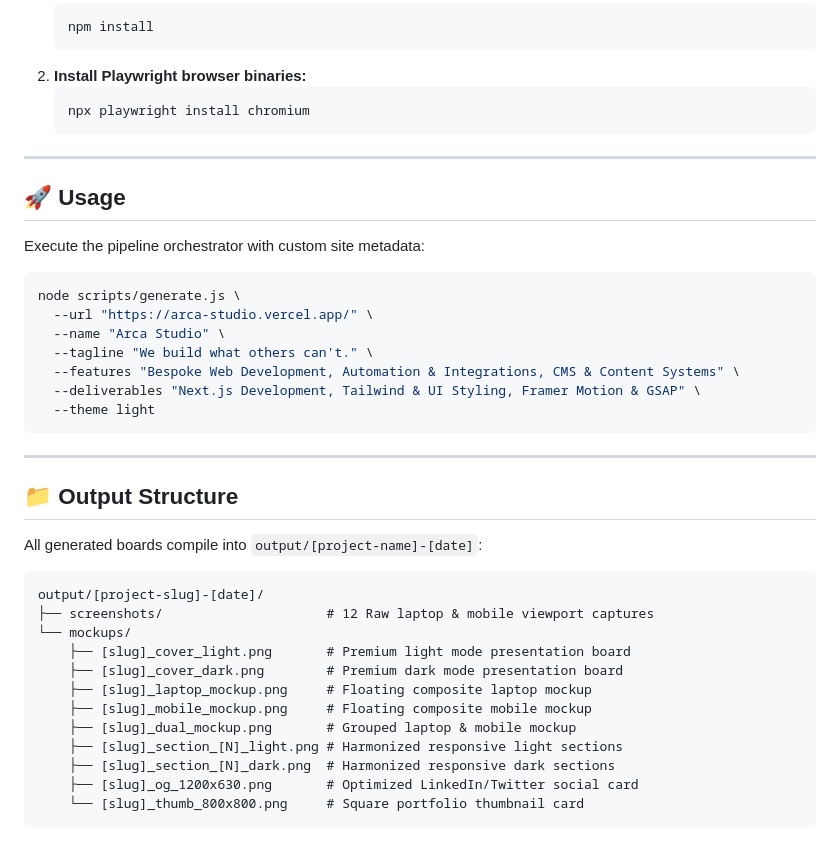
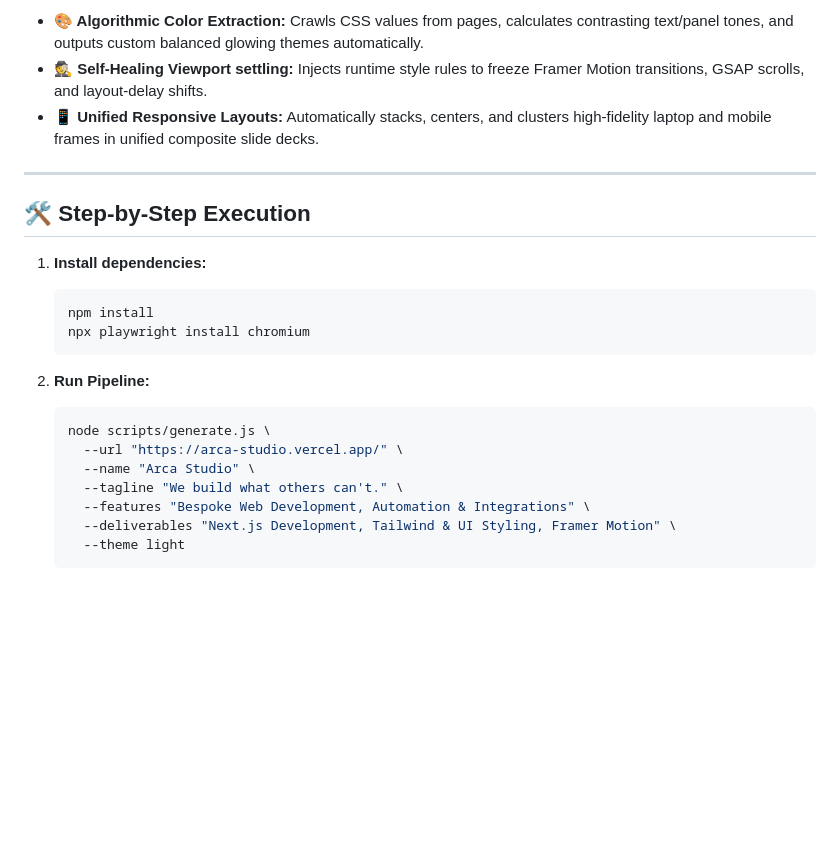
Before and after one commit to Kushagra001/Auto-Mockup-Generator, a Markdown page: README.md, the part around one of its changes. GitHub-like rendering; blank space fills up the shorter version.

````diff
--- a/README.md
+++ b/README.md
@@ -20,44 +65,24 @@ An automated, ultra-premium case study presentation and device mockup generation
+* **🎨 Algorithmic Color Extraction:** Crawls CSS values from pages, calculates contrasting text/panel tones, and outputs custom balanced glowing themes automatically.
+* **🕵️ Self-Healing Viewport settling:** Injects runtime style rules to freeze Framer Motion transitions, GSAP scrolls, and layout-delay shifts.
+* **📱 Unified Responsive Layouts:** Automatically stacks, centers, and clusters high-fidelity laptop and mobile frames in unified composite slide decks.
+
+---
+
+## 🛠️ Step-by-Step Execution
+
+1. **Install dependencies:**
    ```bash
    npm install
-   ```
-2. **Install Playwright browser binaries:**
-   ```bash
    npx playwright install chromium
    ```
 
----
-
-## 🚀 Usage
-
-Execute the pipeline orchestrator with custom site metadata:
-
-```bash
-node scripts/generate.js \
-  --url "https://arca-studio.vercel.app/" \
-  --name "Arca Studio" \
-  --tagline "We build what others can't." \
-  --features "Bespoke Web Development, Automation & Integrations, CMS & Content Systems" \
-  --deliverables "Next.js Development, Tailwind & UI Styling, Framer Motion & GSAP" \
-  --theme light
-```
-
----
-
-## 📁 Output Structure
-
-All generated boards compile into `output/[project-name]-[date]`:
-
-```
-output/[project-slug]-[date]/
-├── screenshots/                     # 12 Raw laptop & mobile viewport captures
-└── mockups/
-    ├── [slug]_cover_light.png       # Premium light mode presentation board
-    ├── [slug]_cover_dark.png        # Premium dark mode presentation board
-    ├── [slug]_laptop_mockup.png     # Floating composite laptop mockup
-    ├── [slug]_mobile_mockup.png     # Floating composite mobile mockup
-    ├── [slug]_dual_mockup.png       # Grouped laptop & mobile mockup
-    ├── [slug]_section_[N]_light.png # Harmonized responsive light sections
-    ├── [slug]_section_[N]_dark.png  # Harmonized responsive dark sections
-    ├── [slug]_og_1200x630.png       # Optimized LinkedIn/Twitter social card
-    └── [slug]_thumb_800x800.png     # Square portfolio thumbnail card
-```
+2. **Run Pipeline:**
+   ```bash
+   node scripts/generate.js \
+     --url "https://arca-studio.vercel.app/" \
+     --name "Arca Studio" \
+     --tagline "We build what others can't." \
+     --features "Bespoke Web Development, Automation & Integrations" \
+     --deliverables "Next.js Development, Tailwind & UI Styling, Framer Motion" \
+     --theme light
+   ```
````
Also changed, not shown: other parts of README.md (+55 -10 lines), assets/arca-studio_cover_dark.png (added), assets/arca-studio_cover_light.png (added), assets/axiom-strategy_cover_dark.png (added), assets/axiom-strategy_cover_light.png (added), assets/fl-w_cover_dark.png (added), assets/fl-w_cover_light.png (added).
